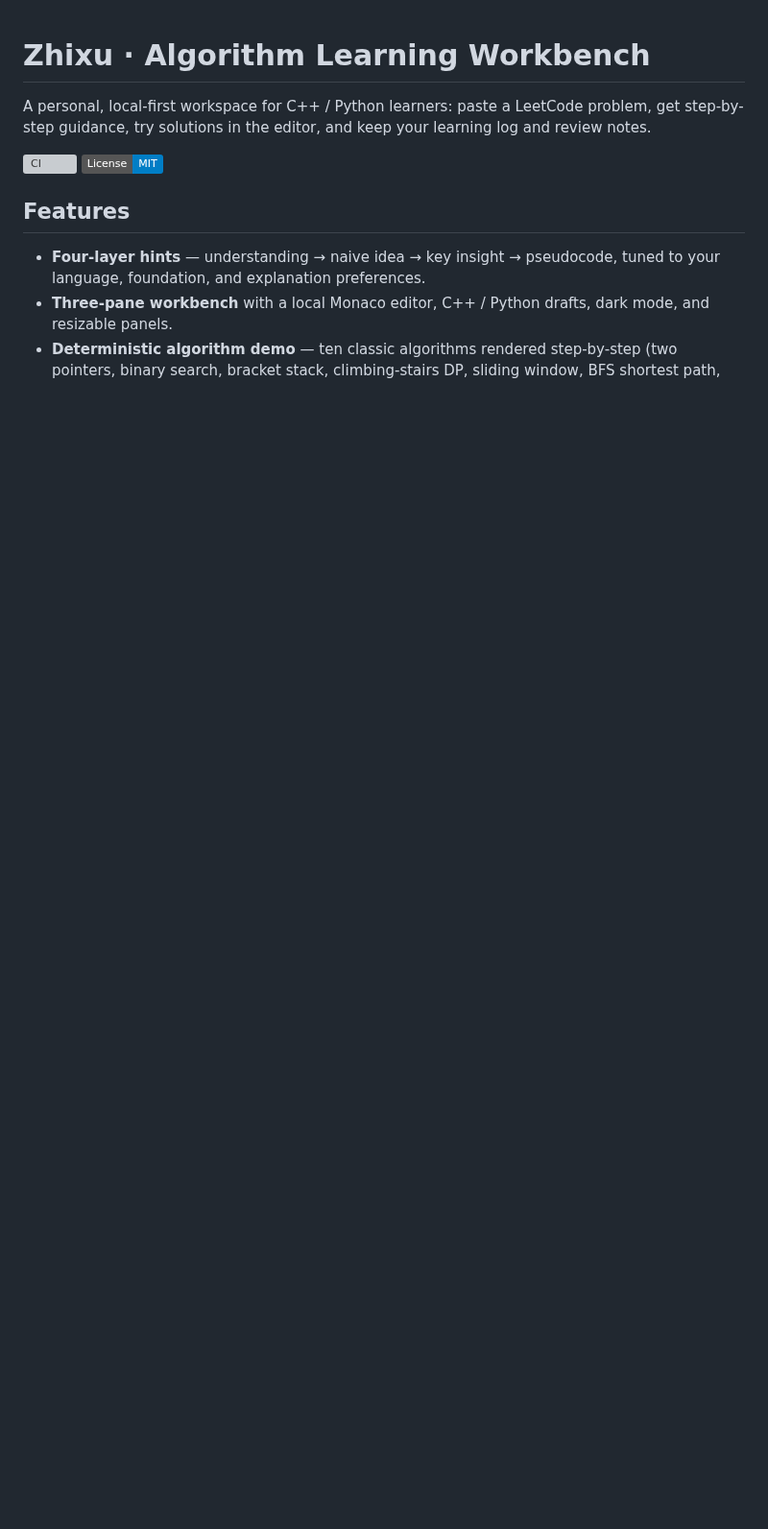
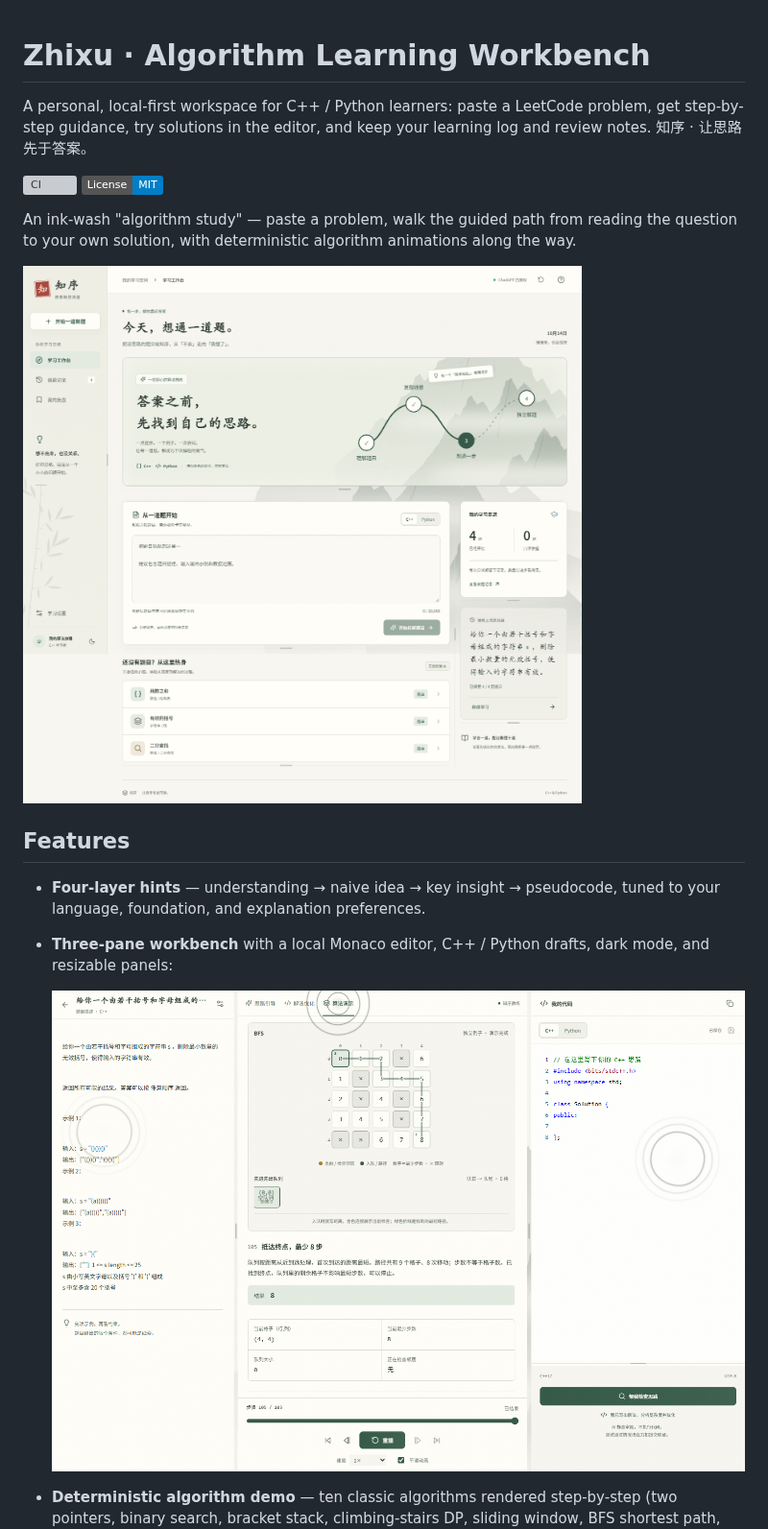
Before and after one commit to baiyujing-rain/zhixu, a Markdown page: README.md, the part around one of its changes. Shown at 96% size. Rendered like a GitHub page; pictures changed too: docs/images/home.png (added), docs/images/workbench-bfs.png (added); badges without logos; blank space fills up the shorter version; grey boxes are pictures that could not be loaded.

Commit message:
docs: README 嵌入产品截图（P1）
- 首屏水墨主页 + 三栏工作台 BFS + 算法 DP 动画 + 深色移动端共 4 图
- 截图取自 Playwright 生产模式产物（artifacts/），精选复制到 docs/images/
- README 一句话定位补中文标语；demo 页加英文副标题

```diff
--- a/README.md
+++ b/README.md
@@ -2,17 +2,26 @@
 
 A personal, local-first workspace for C++ / Python learners: paste a LeetCode
 problem, get step-by-step guidance, try solutions in the editor, and keep your
-learning log and review notes.
+learning log and review notes. 知序 · 让思路先于答案。
 
 [![CI](https://github.com/baiyujing-rain/zhixu/actions/workflows/ci.yml/badge.svg)](https://github.com/baiyujing-rain/zhixu/actions/workflows/ci.yml)
 [![License: MIT](https://img.shields.io/badge/License-MIT-blue.svg)](LICENSE)
+
+An ink-wash "algorithm study" — paste a problem, walk the guided path from
+reading the question to your own solution, with deterministic algorithm
+animations along the way.
+
+![Zhixu home — ink-wash algorithm study](docs/images/home.png)
 
 ## Features
 
 - **Four-layer hints** — understanding → naive idea → key insight → pseudocode,
   tuned to your language, foundation, and explanation preferences.
 - **Three-pane workbench** with a local Monaco editor, C++ / Python drafts,
-  dark mode, and resizable panels.
+  dark mode, and resizable panels:
+
+  ![Workbench — BFS animation, problem pane, and code editor](docs/images/workbench-bfs.png)
+
 - **Deterministic algorithm demo** — ten classic algorithms rendered
   step-by-step (two pointers, binary search, bracket stack, climbing-stairs DP,
   sliding window, BFS shortest path, merge sort, quick sort, interval greedy).
```
Also changed, not shown: other parts of README.md (+8 -1 lines), docs/images/algorithm-demo-dp.png (added), docs/images/home-dark-mobile.png (added), 2 other files.
